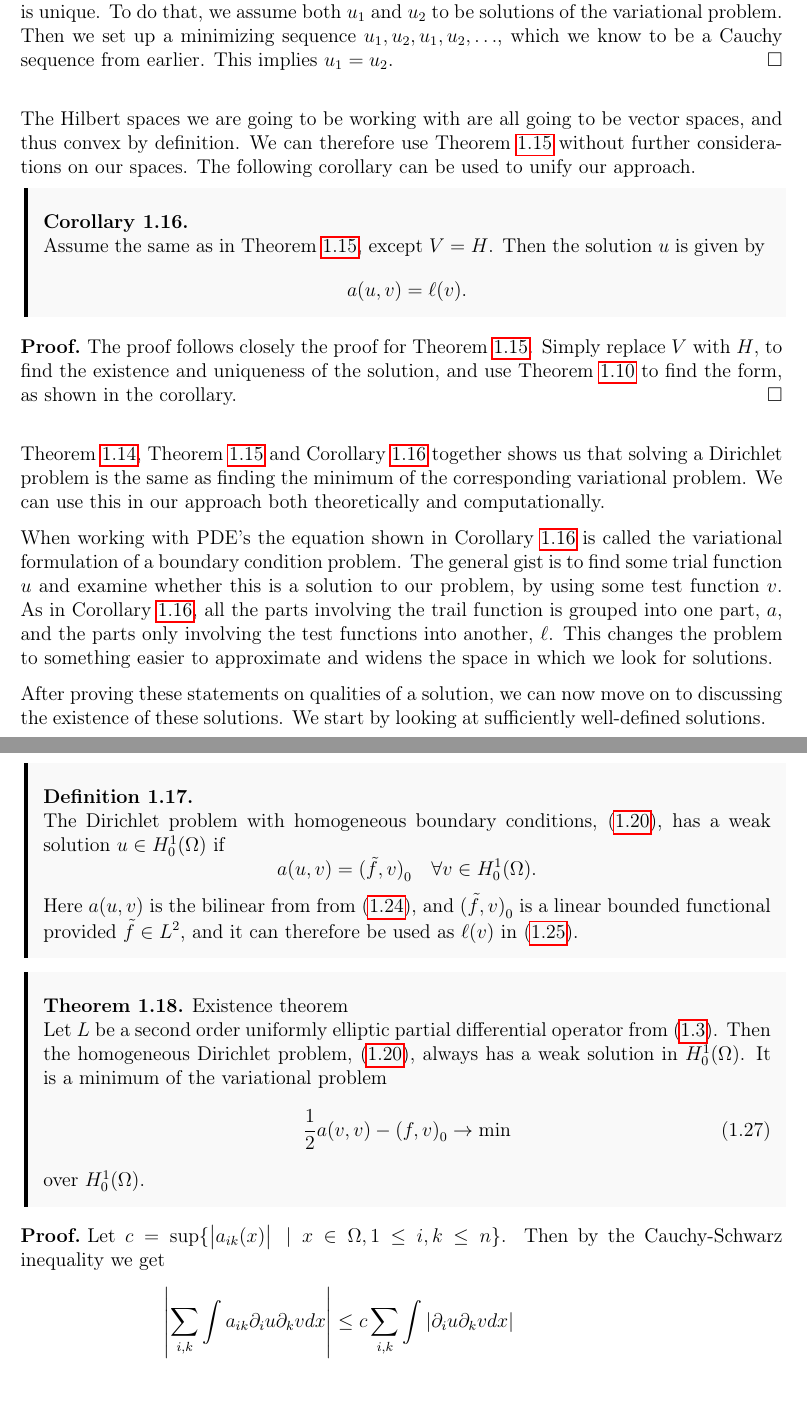
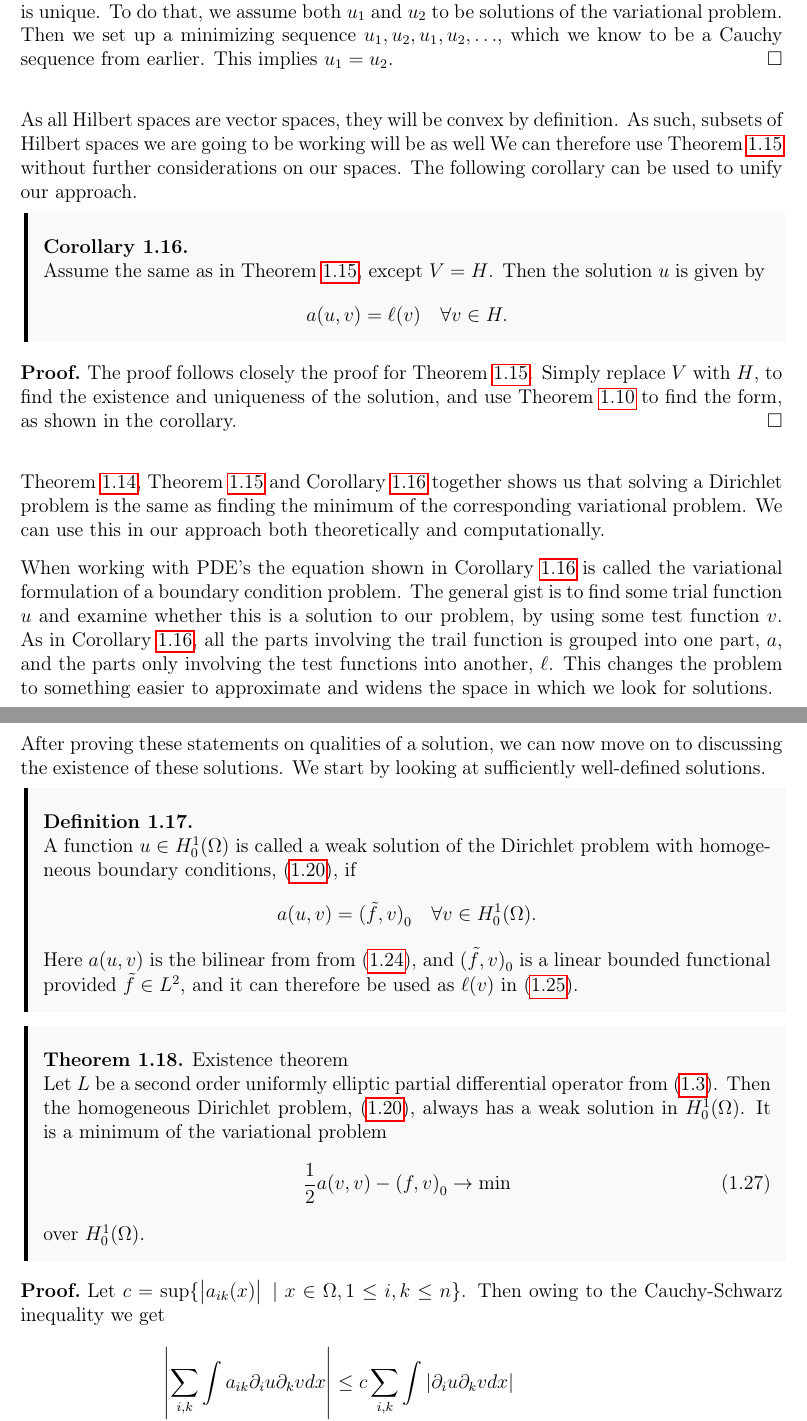
Before and after one commit to william37459/Finite_Element_Method, a LaTeX thesis (master.tex, which reads Afsnit/Kapitel1/solutions.tex, Afsnit/Kapitel1/sætninger/Lax_Milgram_Cor.tex, Afsnit/Kapitel1/sætninger/existence_theorem.tex): two parts of pages 19 and 20 of 29, joined at a grey line, cut so that both start at the same text. Compiled offline with pdfLaTeX.

Commit message:
Anton, smårettelser

```diff
--- a/Afsnit/Kapitel1/solutions.tex
+++ b/Afsnit/Kapitel1/solutions.tex
@@ -75,8 +75,8 @@ This gives a connection between classical solutions and solutions of
 variational problems. We now proceed to examine the existence of a
 solution of the variational problem shown in Theorem \ref{thm:minimal_property}.
 \input{Afsnit/Kapitel1/sætninger/Lax_Milgram_Thm.tex}
-The Hilbert spaces we are going to be working with are all going to be
-vector spaces, and thus convex by definition.
+As all Hilbert spaces are vector spaces, they will be convex by definition.
+As such, subsets of Hilbert spaces we are going to be working will be as well
 We can therefore use Theorem~\ref{thm:lax_milgram} without further considerations
 on our spaces.
 \input{Afsnit/Kapitel1/sætninger/Lax_Milgram_Cor.tex}
@@ -100,9 +100,9 @@ on to discussing the existence of these solutions. We start by looking at
 sufficiently well-defined solutions.
 %! Bedre overgang
 \begin{defn}{\quad}
-    The Dirichlet problem with homogeneous boundary conditions,
-    \eqref{eq:b_v_problem_homogeneous}, has a weak solution $u\in H_0^1(\OO)$
-     if
+    A function $u\in H_0^1(\OO)$ is called a weak solution of
+    the Dirichlet problem with homogeneous boundary conditions,
+    \eqref{eq:b_v_problem_homogeneous}, if
      \begin{equation*}
         a(u,v) = {(\tilde{f},v)}_0 \quad \forall v \in H_0^1(\OO).
      \end{equation*}
--- a/Afsnit/Kapitel1/sætninger/Lax_Milgram_Cor.tex
+++ b/Afsnit/Kapitel1/sætninger/Lax_Milgram_Cor.tex
@@ -3,7 +3,7 @@ The following corollary can be used to unify our approach.
    Assume the same as in Theorem~\ref{thm:lax_milgram}, except $V=H$. Then
    the solution $u$ is given by~\label{cor:lax_milgram}
    \begin{equation*}
-    a(u,v) = \ell(v).
+    a(u,v) = \ell(v) \quad \forall v \in H.
    \end{equation*}
    \vspace{-8mm}
 \end{kor}
--- a/Afsnit/Kapitel1/sætninger/existence_theorem.tex
+++ b/Afsnit/Kapitel1/sætninger/existence_theorem.tex
@@ -8,7 +8,7 @@
 \end{thmx}
 
 \begin{bev}
-    Let $c = \sup\{\left| a_{ik}(x) \right| \; | \; x \in \OO, 1 \leq i,k \leq n\}$. Then by the Cauchy-Schwarz inequality we get
+    Let $c = \sup\{\left| a_{ik}(x) \right| \; | \; x \in \OO, 1 \leq i,k \leq n\}$. Then owing to the Cauchy-Schwarz inequality we get
     \begin{align}
     \begin{split}
         \left| \sum_{i,k} \int a_{ik} \partial_i u \partial_k v dx \right| &\leq c \sum_{i,k} \int  \left|  \partial_i u \partial_k v dx\right|\\
```
Also changed, not shown: Afsnit/Kapitel1/sætninger/Trace_Theorem.tex (+2 -2 lines).
